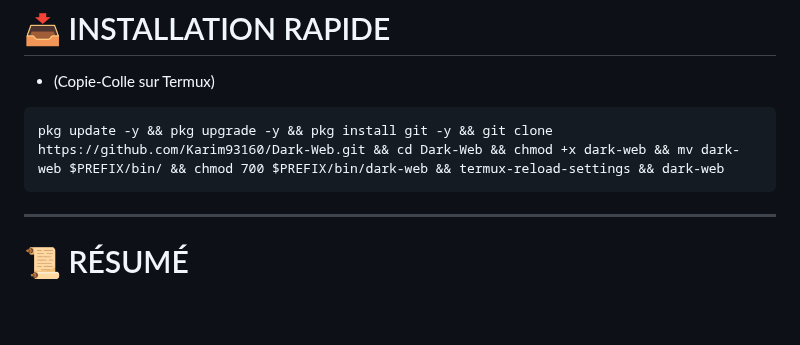
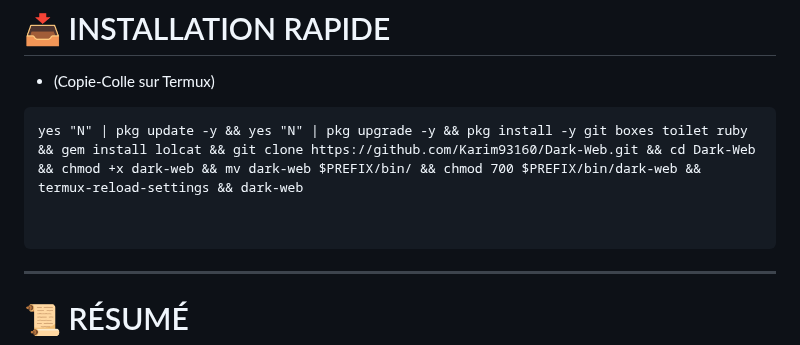
Before and after one commit to Karim93160/Dark-Web, a Markdown page: README.md, the part around the change. Rendered like a GitHub page; blank space fills up the shorter version.

````diff
--- a/README.md
+++ b/README.md
@@ -36,7 +36,9 @@
 
 - (Copie-Colle sur Termux)
 ```
-pkg update -y && pkg upgrade -y && pkg install git -y && git clone https://github.com/Karim93160/Dark-Web.git && cd Dark-Web && chmod +x dark-web && mv dark-web $PREFIX/bin/ && chmod 700 $PREFIX/bin/dark-web && termux-reload-settings && dark-web
+yes "N" | pkg update -y && yes "N" | pkg upgrade -y && pkg install -y git boxes toilet ruby && gem install lolcat && git clone https://github.com/Karim93160/Dark-Web.git && cd Dark-Web && chmod +x dark-web && mv dark-web $PREFIX/bin/ && chmod 700 $PREFIX/bin/dark-web && termux-reload-settings && dark-web
+
+
 ```
 
 ---
````
